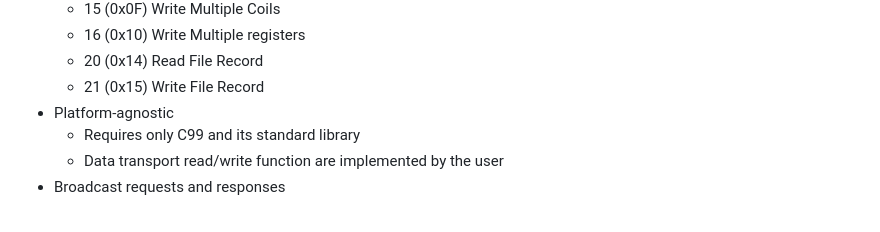
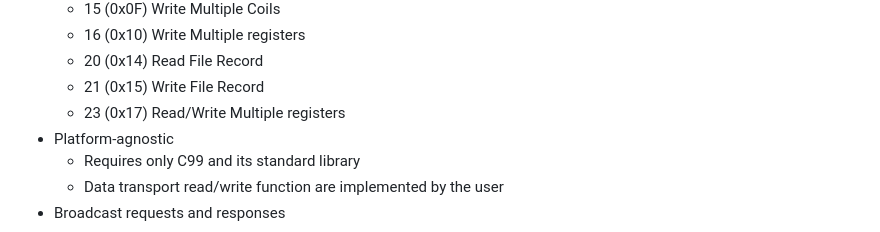
Before and after one commit to debevv/nanoMODBUS, a Markdown page: README.md, the part around the change. GitHub-like rendering.

```diff
--- a/README.md
+++ b/README.md
@@ -26,6 +26,7 @@ Its main features are:
     - 16 (0x10) Write Multiple registers
     - 20 (0x14) Read File Record
     - 21 (0x15) Write File Record
+    - 23 (0x17) Read/Write Multiple registers
 - Platform-agnostic
     - Requires only C99 and its standard library
     - Data transport read/write function are implemented by the user
```
